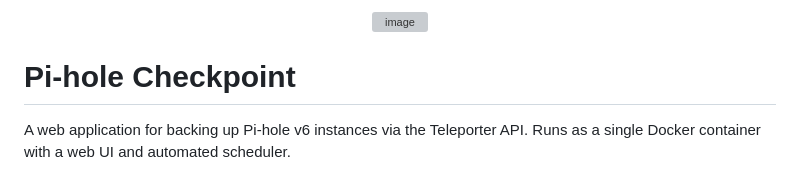
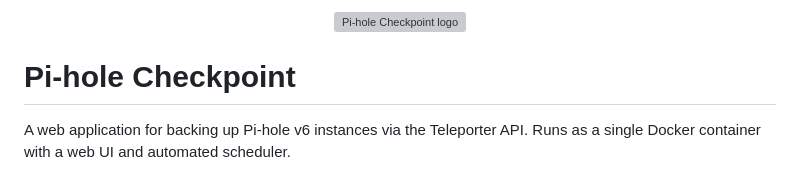
Before and after one commit to pihole-checkpoint/pihole-checkpoint, a Markdown page: README.md, the part around the change. Rendered like a GitHub page; grey boxes are pictures that could not be loaded.

Commit message:
Update README.md
Co-authored-by: Copilot <175728472+Copilot@users.noreply.github.com>

```diff
--- a/README.md
+++ b/README.md
@@ -1,5 +1,5 @@
 <p align="center">
-  <img width="896" height="467" alt="image" src="https://github.com/user-attachments/assets/ad0caaa2-e052-438e-89f1-d6fcccfc2bf6" />
+  <img width="896" height="467" alt="Pi-hole Checkpoint logo" src="https://github.com/user-attachments/assets/ad0caaa2-e052-438e-89f1-d6fcccfc2bf6" />
 </p>
 
 # Pi-hole Checkpoint
```
